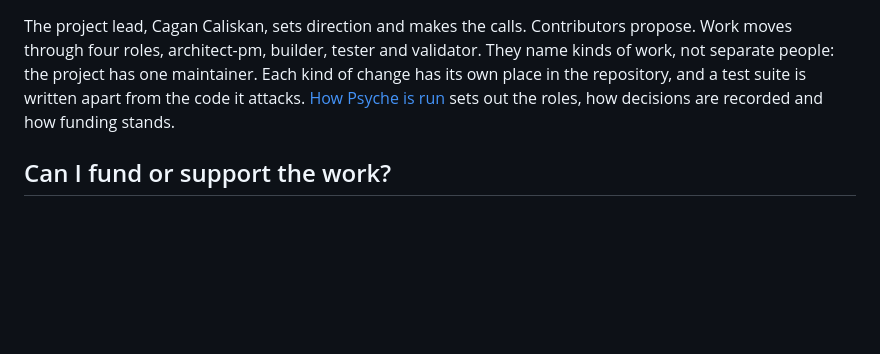
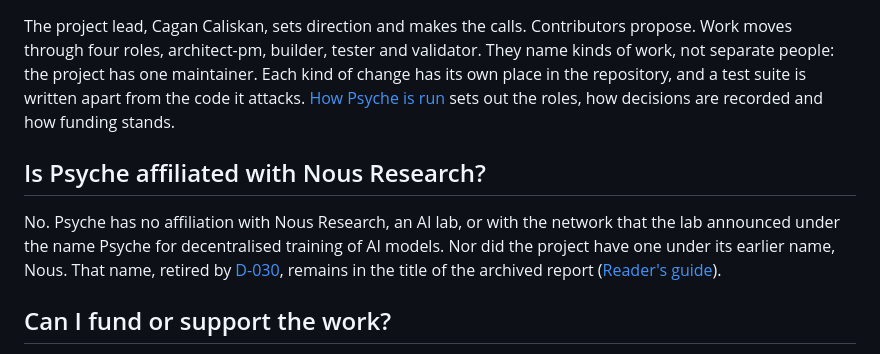
Before and after one commit to cagancaliskan/psyche, a Markdown page: docs/faq.md, the part around the change. Rendered like a GitHub page; blank space fills up the shorter version.

Commit message:
docs(faq): say that Psyche has no affiliation with Nous Research or its Psyche network
A new question after "Who runs Psyche?" asks whether Psyche is affiliated with Nous Research.
The answer says the project has no affiliation with the lab, or with the network that the lab
announced under the name Psyche for decentralised training of AI models, and had none under its
earlier name, Nous, which D-030 retired and which remains in the title of the archived report.

The entry states affiliation only: nothing about when either name was first used, why either
name was chosen, or the other network's current status. The page's description in
docs/publish.json is unchanged.

```diff
--- a/docs/faq.md
+++ b/docs/faq.md
@@ -106,6 +106,13 @@ repository, and a test suite is written apart from the code it attacks.
 [How Psyche is run](governance.md) sets out the roles, how decisions are recorded and how funding
 stands.
 
+## Is Psyche affiliated with Nous Research?
+
+No. Psyche has no affiliation with Nous Research, an AI lab, or with the network that the lab
+announced under the name Psyche for decentralised training of AI models. Nor did the project have
+one under its earlier name, Nous. That name, retired by [D-030](../DECISIONS.md), remains in the
+title of the archived report ([Reader's guide](guide.md#how-to-cite)).
+
 ## Can I fund or support the work?
 
 Psyche has no external funding yet. Its project lead is searching for funding, and a person willing
```
